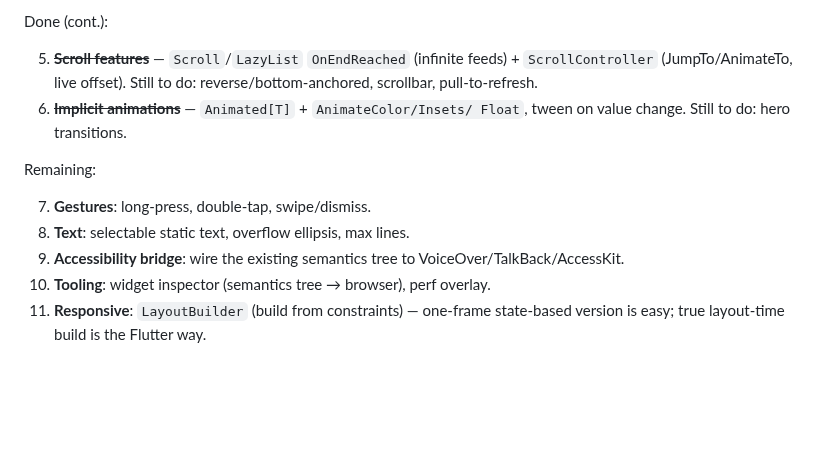
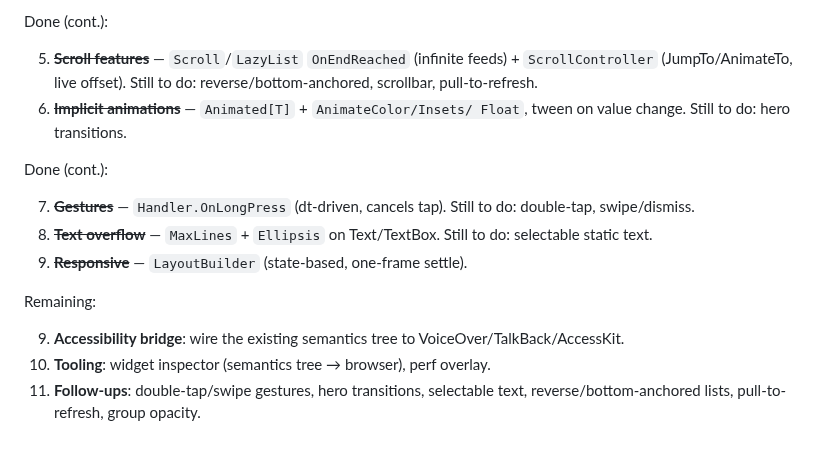
Before and after one commit to doug/gophics, a Markdown page: docs/comparison-and-gaps.md, the part around the change. Rendered like a GitHub page; blank space fills up the shorter version.

Commit message:
docs: mark gestures, text overflow, responsive done
Claude-Session: https://claude.ai/code/session_01FDRtFebtXHhhwph1qgssTD

```diff
--- a/docs/comparison-and-gaps.md
+++ b/docs/comparison-and-gaps.md
@@ -89,12 +89,18 @@ Done (cont.):
 6. ~~**Implicit animations**~~ — `Animated[T]` + `AnimateColor/Insets/
    Float`, tween on value change. Still to do: hero transitions.
 
+Done (cont.):
+
+7. ~~**Gestures**~~ — `Handler.OnLongPress` (dt-driven, cancels tap).
+   Still to do: double-tap, swipe/dismiss.
+8. ~~**Text overflow**~~ — `MaxLines` + `Ellipsis` on Text/TextBox. Still
+   to do: selectable static text.
+11. ~~**Responsive**~~ — `LayoutBuilder` (state-based, one-frame settle).
+
 Remaining:
 
-7. **Gestures**: long-press, double-tap, swipe/dismiss.
-8. **Text**: selectable static text, overflow ellipsis, max lines.
 9. **Accessibility bridge**: wire the existing semantics tree to
    VoiceOver/TalkBack/AccessKit.
 10. **Tooling**: widget inspector (semantics tree → browser), perf overlay.
-11. **Responsive**: `LayoutBuilder` (build from constraints) — one-frame
-    state-based version is easy; true layout-time build is the Flutter way.
+12. **Follow-ups**: double-tap/swipe gestures, hero transitions, selectable
+    text, reverse/bottom-anchored lists, pull-to-refresh, group opacity.
```
